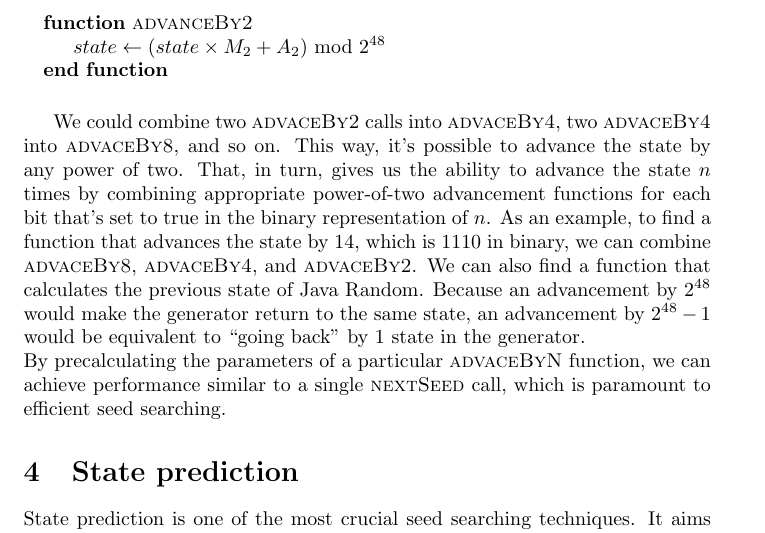
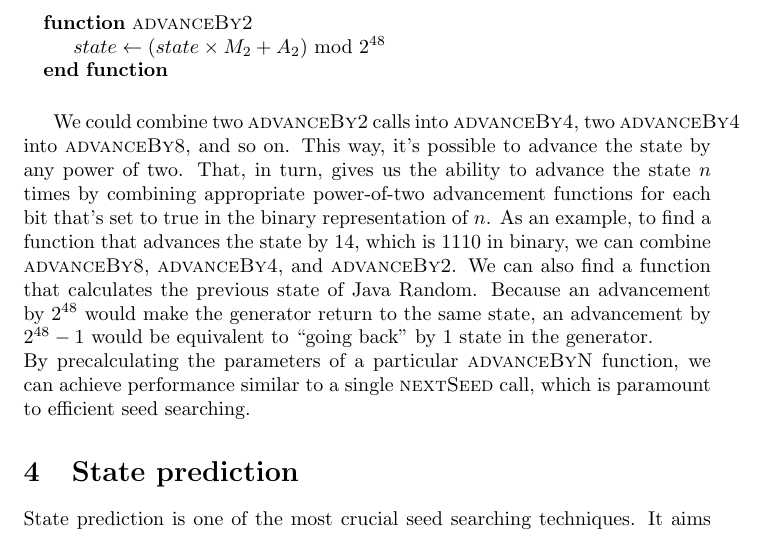
Before and after one commit to Kludwisz/BitLifting, a LaTeX document (main.tex): part of page 3 of 9, cut so that both start at the same text. Compiled offline with pdfLaTeX.

Commit message:
Fix copy-paste typos in advance

```diff
--- a/main.tex
+++ b/main.tex
@@ -99,10 +99,10 @@ Let’s find a function that advances the internal state of Java Random by 2, by
 \end{algorithmic}
 \ \
 
-We could combine two \Call{advaceBy2}{} calls into \Call{advaceBy4}{}, two \Call{advaceBy4}{} into \Call{advaceBy8}{}, and so on. This way, it’s possible to advance the state by any power of two. That, in turn, gives us the ability to advance the state $n$ times by combining appropriate power-of-two advancement functions for each bit that’s set to true in the binary representation of $n$.
-As an example, to find a function that advances the state by 14, which is 1110 in binary, we can combine \Call{advaceBy8}{}, \Call{advaceBy4}{}, and \Call{advaceBy2}{}.
+We could combine two \Call{advanceBy2}{} calls into \Call{advanceBy4}{}, two \Call{advanceBy4}{} into \Call{advanceBy8}{}, and so on. This way, it’s possible to advance the state by any power of two. That, in turn, gives us the ability to advance the state $n$ times by combining appropriate power-of-two advancement functions for each bit that’s set to true in the binary representation of $n$.
+As an example, to find a function that advances the state by 14, which is 1110 in binary, we can combine \Call{advanceBy8}{}, \Call{advanceBy4}{}, and \Call{advanceBy2}{}.
 We can also find a function that calculates the previous state of Java Random. Because an advancement by $2^{48}$ would make the generator return to the same state, an advancement by $2^{48}-1$ would be equivalent to “going back” by 1 state in the generator. \\
-By precalculating the parameters of a particular \Call{advaceByN}{} function, we can achieve performance similar to a single \Call{nextSeed}{} call, which is paramount to efficient seed searching.
+By precalculating the parameters of a particular \Call{advanceByN}{} function, we can achieve performance similar to a single \Call{nextSeed}{} call, which is paramount to efficient seed searching.
 
 \section{State prediction}
 
```
